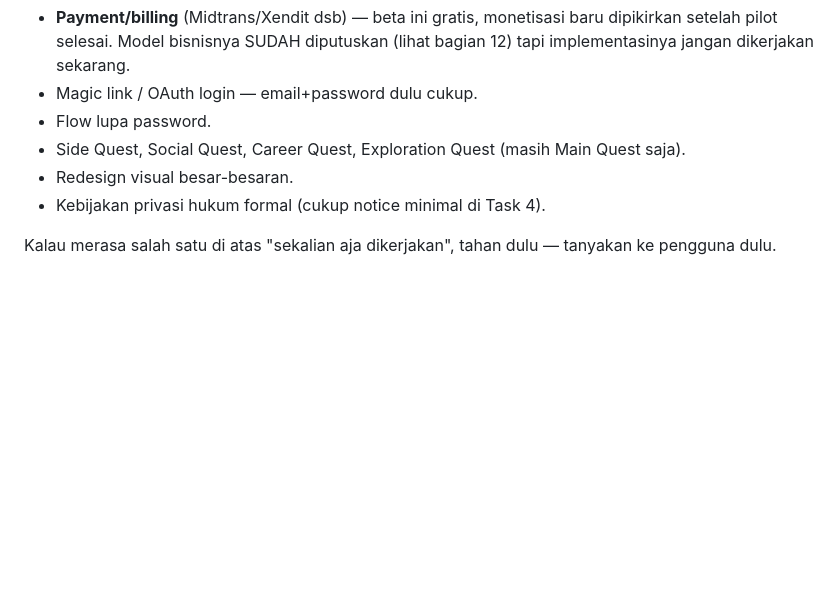
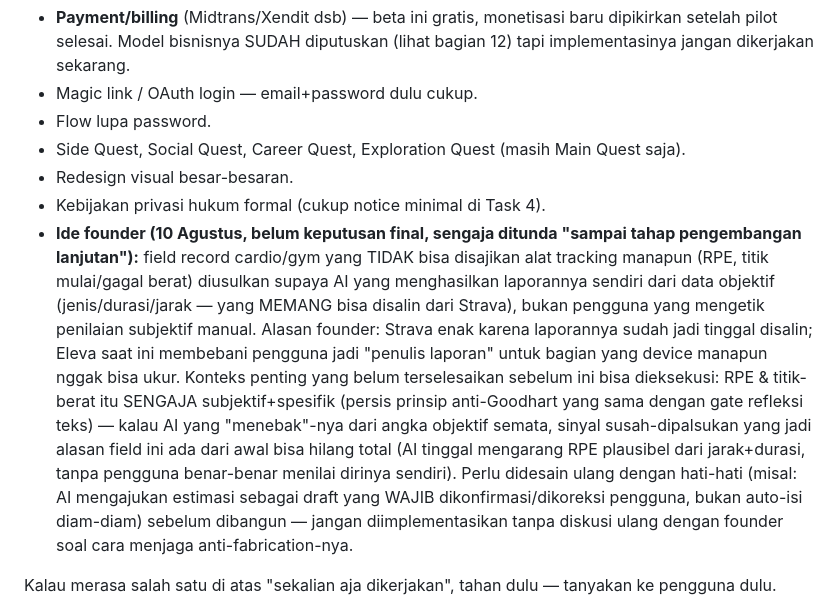
Before and after one commit to hizkiarigel/Eleva, a Markdown page: PRD.md, the part around the change. Rendered like a GitHub page; blank space fills up the shorter version.

Commit message:
Note founder idea: AI-authored RPE/titik-berat, deferred by design
Not implemented - founder explicitly said current manual-entry behavior
is fine until a later development stage. Logged in PRD.md's out-of-scope
section so it isn't lost: letting the AI infer RPE/titik-berat from
objective data (distance/duration, the parts that genuinely mirror
Strava) instead of asking the user to self-report them. Flagged the open
tension before it gets built - those two fields are subjective and
specific by design, the same anti-fabrication mechanism as the reflection
specificity gate, so an AI guessing them from objective numbers alone
would quietly remove the thing that makes a record harder to fake than a
copied Strava screenshot.

```diff
--- a/PRD.md
+++ b/PRD.md
@@ -386,6 +386,7 @@ N+4. **(v13) Goal capture — jembatan ke First Trial, BUKAN step onboarding:**
 - Side Quest, Social Quest, Career Quest, Exploration Quest (masih Main Quest saja).
 - Redesign visual besar-besaran.
 - Kebijakan privasi hukum formal (cukup notice minimal di Task 4).
+- **Ide founder (10 Agustus, belum keputusan final, sengaja ditunda "sampai tahap pengembangan lanjutan"):** field record cardio/gym yang TIDAK bisa disajikan alat tracking manapun (RPE, titik mulai/gagal berat) diusulkan supaya AI yang menghasilkan laporannya sendiri dari data objektif (jenis/durasi/jarak — yang MEMANG bisa disalin dari Strava), bukan pengguna yang mengetik penilaian subjektif manual. Alasan founder: Strava enak karena laporannya sudah jadi tinggal disalin; Eleva saat ini membebani pengguna jadi "penulis laporan" untuk bagian yang device manapun nggak bisa ukur. Konteks penting yang belum terselesaikan sebelum ini bisa dieksekusi: RPE & titik-berat itu SENGAJA subjektif+spesifik (persis prinsip anti-Goodhart yang sama dengan gate refleksi teks) — kalau AI yang "menebak"-nya dari angka objektif semata, sinyal susah-dipalsukan yang jadi alasan field ini ada dari awal bisa hilang total (AI tinggal mengarang RPE plausibel dari jarak+durasi, tanpa pengguna benar-benar menilai dirinya sendiri). Perlu didesain ulang dengan hati-hati (misal: AI mengajukan estimasi sebagai draft yang WAJIB dikonfirmasi/dikoreksi pengguna, bukan auto-isi diam-diam) sebelum dibangun — jangan diimplementasikan tanpa diskusi ulang dengan founder soal cara menjaga anti-fabrication-nya.
 
 Kalau merasa salah satu di atas "sekalian aja dikerjakan", tahan dulu — tanyakan ke pengguna dulu.
 
```
